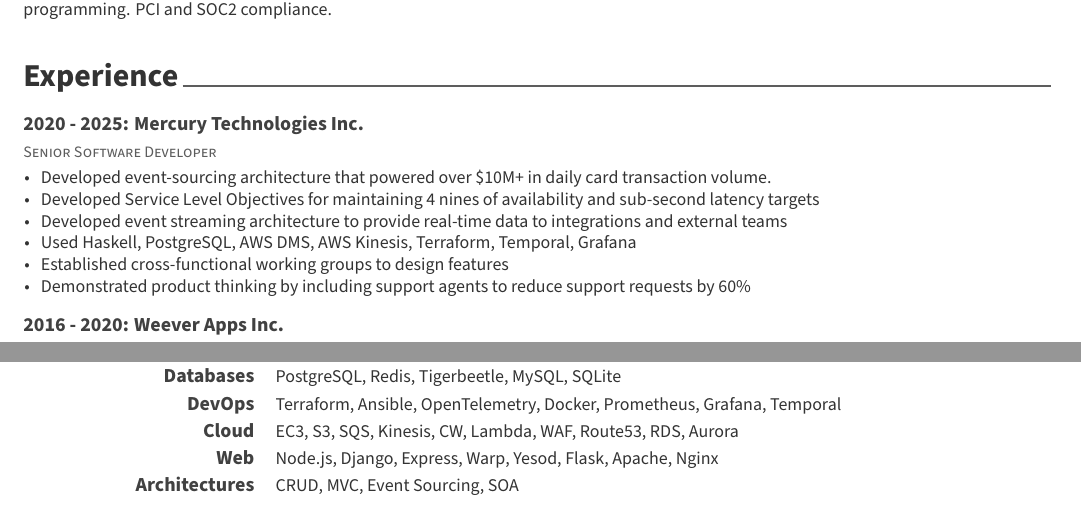
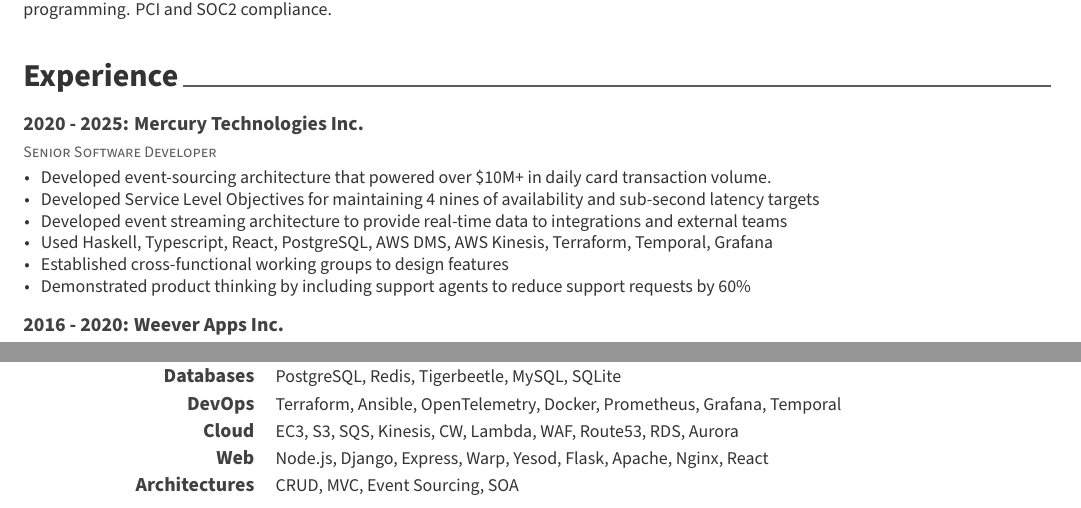
Before and after one commit to agentultra/cv, a LaTeX CV (cv.tex, which reads cv/experience.tex, cv/skills.tex): two parts of the page, joined at a grey line, cut so that both start at the same text. Compiled offline with XeLaTeX; a missing font is replaced by an installed copy or a similar font.

Commit message:
Add more React/Typescript

```diff
--- a/cv/experience.tex
+++ b/cv/experience.tex
@@ -20,7 +20,7 @@
         \item {Developed event-sourcing architecture that powered over \$10M+ in daily card transaction volume.}
         \item {Developed Service Level Objectives for maintaining 4 nines of availability and sub-second latency targets}
         \item {Developed event streaming architecture to provide real-time data to integrations and external teams}
-        \item {Used Haskell, PostgreSQL, AWS DMS, AWS Kinesis, Terraform, Temporal, Grafana}
+        \item {Used Haskell, Typescript, React, PostgreSQL, AWS DMS, AWS Kinesis, Terraform, Temporal, Grafana}
         \item {Established cross-functional working groups to design features}
         \item {Demonstrated product thinking by including support agents to reduce support requests by 60\%}
       \end{cvitems}
--- a/cv/skills.tex
+++ b/cv/skills.tex
@@ -32,7 +32,7 @@
 %---------------------------------------------------------
   \cvskill
     {Web} % Category
-    {Node.js, Django, Express, Warp, Yesod, Flask, Apache, Nginx} % Skills
+    {Node.js, Django, Express, Warp, Yesod, Flask, Apache, Nginx, React} % Skills
 
 %---------------------------------------------------------
   \cvskill
```
